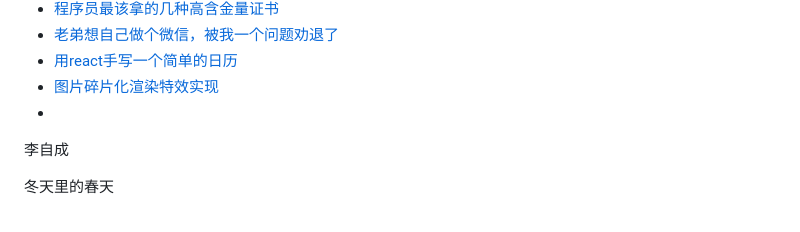
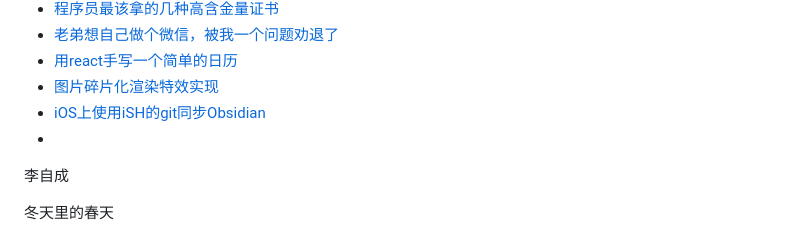
Before and after one commit to qyhever/static, a Markdown page: bookmark.md, the part around the change. Drawn GitHub-style.

```diff
--- a/bookmark.md
+++ b/bookmark.md
@@ -802,6 +802,7 @@
 - [老弟想自己做个微信，被我一个问题劝退了](https://mp.weixin.qq.com/s?__biz=MzI1NDczNTAwMA==&mid=2247564184&idx=1&sn=f8fae253e30613baa1c64a8d67d0aeb7)
 - [用react手写一个简单的日历](https://mp.weixin.qq.com/s?__biz=MzUxNzk1MjQ0Ng==&mid=2247521387&idx=2&sn=5aaccf3cb63c515eff8ff46fed5a216e)
 - [图片碎片化渲染特效实现](https://mp.weixin.qq.com/s?__biz=MzI0MzIyMDM5Ng==&mid=2649861714&idx=1&sn=8c93f60ea5d4c258e71871586745fc55)
+- [iOS上使用iSH的git同步Obsidian](https://zhuanlan.zhihu.com/p/565028534)
 - []()
 
 李自成
```
